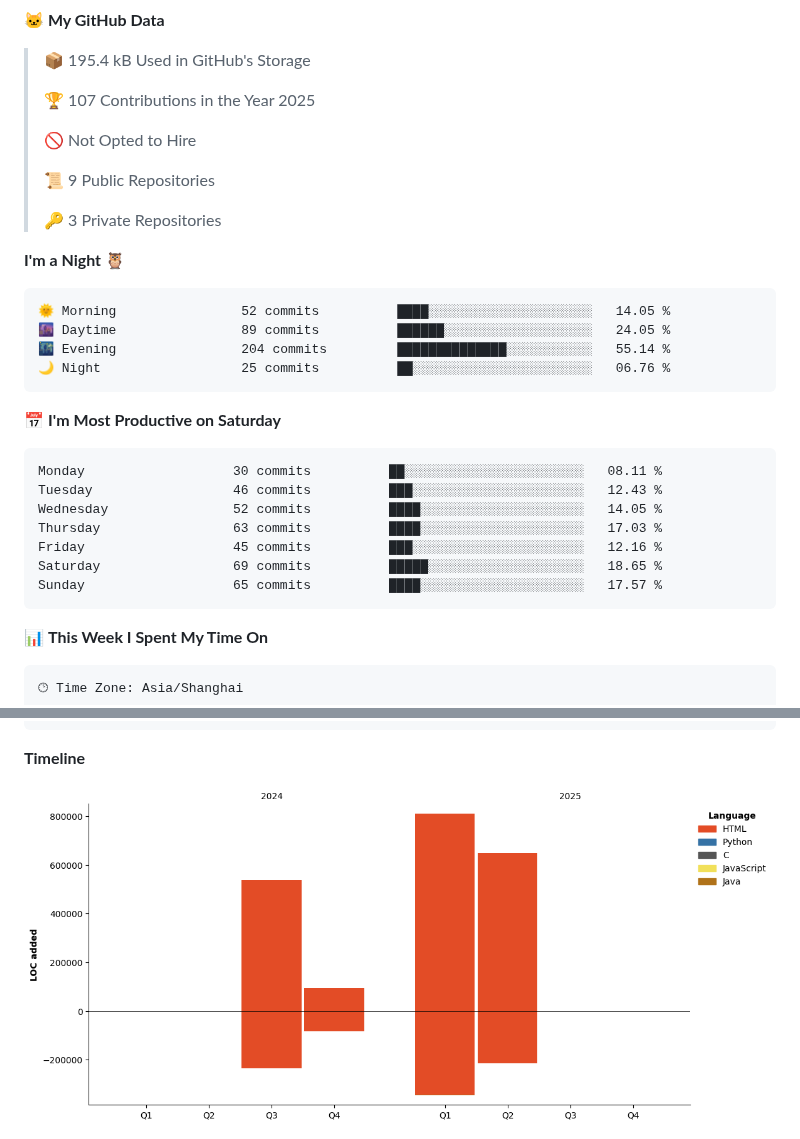
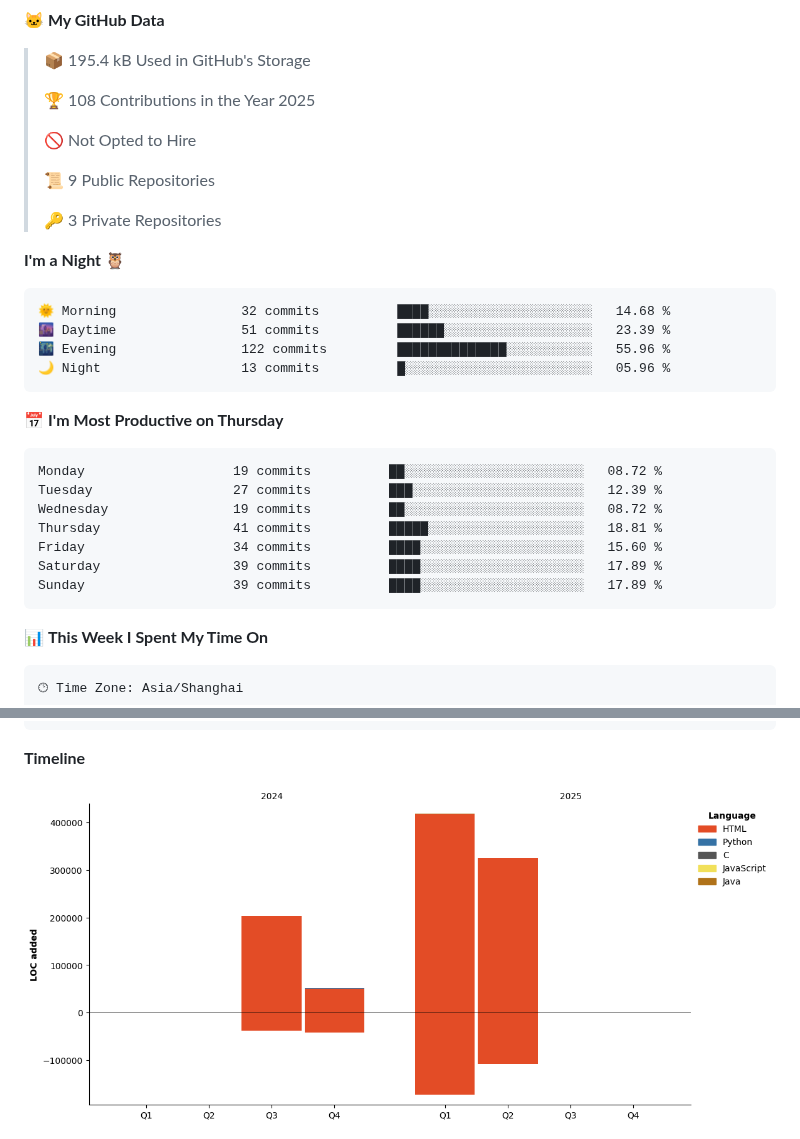
Before and after one commit to jackgdn/jackgdn, a Markdown page: README.md, 2 parts joined by grey strips. Drawn GitHub-style; pictures changed too: assets/bar_graph.png.

Commit message:
Updated with Dev Metrics

````diff
--- a/README.md
+++ b/README.md
@@ -9,7 +9,7 @@
 
 > 📦 195.4 kB Used in GitHub's Storage
  >
-> 🏆 107 Contributions in the Year 2025
+> 🏆 108 Contributions in the Year 2025
  >
 > 🚫 Not Opted to Hire
  >
@@ -20,21 +20,21 @@
 **I'm a Night 🦉**
 
 ```text
-🌞 Morning                52 commits          ████░░░░░░░░░░░░░░░░░░░░░   14.05 %
-🌆 Daytime                89 commits          ██████░░░░░░░░░░░░░░░░░░░   24.05 %
-🌃 Evening                204 commits         ██████████████░░░░░░░░░░░   55.14 %
-🌙 Night                  25 commits          ██░░░░░░░░░░░░░░░░░░░░░░░   06.76 %
+🌞 Morning                32 commits          ████░░░░░░░░░░░░░░░░░░░░░   14.68 %
+🌆 Daytime                51 commits          ██████░░░░░░░░░░░░░░░░░░░   23.39 %
+🌃 Evening                122 commits         ██████████████░░░░░░░░░░░   55.96 %
+🌙 Night                  13 commits          █░░░░░░░░░░░░░░░░░░░░░░░░   05.96 %
 ```
-📅 **I'm Most Productive on Saturday**
+📅 **I'm Most Productive on Thursday**
 
 ```text
-Monday                   30 commits          ██░░░░░░░░░░░░░░░░░░░░░░░   08.11 %
-Tuesday                  46 commits          ███░░░░░░░░░░░░░░░░░░░░░░   12.43 %
-Wednesday                52 commits          ████░░░░░░░░░░░░░░░░░░░░░   14.05 %
-Thursday                 63 commits          ████░░░░░░░░░░░░░░░░░░░░░   17.03 %
-Friday                   45 commits          ███░░░░░░░░░░░░░░░░░░░░░░   12.16 %
-Saturday                 69 commits          █████░░░░░░░░░░░░░░░░░░░░   18.65 %
-Sunday                   65 commits          ████░░░░░░░░░░░░░░░░░░░░░   17.57 %
+Monday                   19 commits          ██░░░░░░░░░░░░░░░░░░░░░░░   08.72 %
+Tuesday                  27 commits          ███░░░░░░░░░░░░░░░░░░░░░░   12.39 %
+Wednesday                19 commits          ██░░░░░░░░░░░░░░░░░░░░░░░   08.72 %
+Thursday                 41 commits          █████░░░░░░░░░░░░░░░░░░░░   18.81 %
+Friday                   34 commits          ████░░░░░░░░░░░░░░░░░░░░░   15.60 %
+Saturday                 39 commits          ████░░░░░░░░░░░░░░░░░░░░░   17.89 %
+Sunday                   39 commits          ████░░░░░░░░░░░░░░░░░░░░░   17.89 %
 ```
 
 
````
Also changed, not shown: other parts of README.md (+1 -1 lines).
